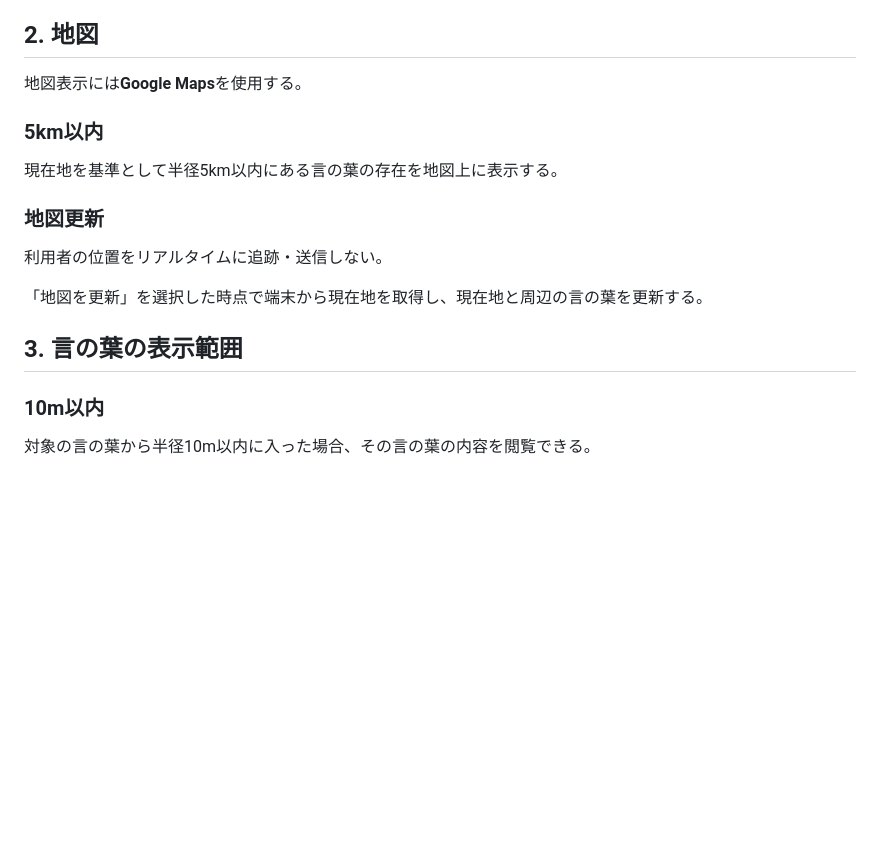
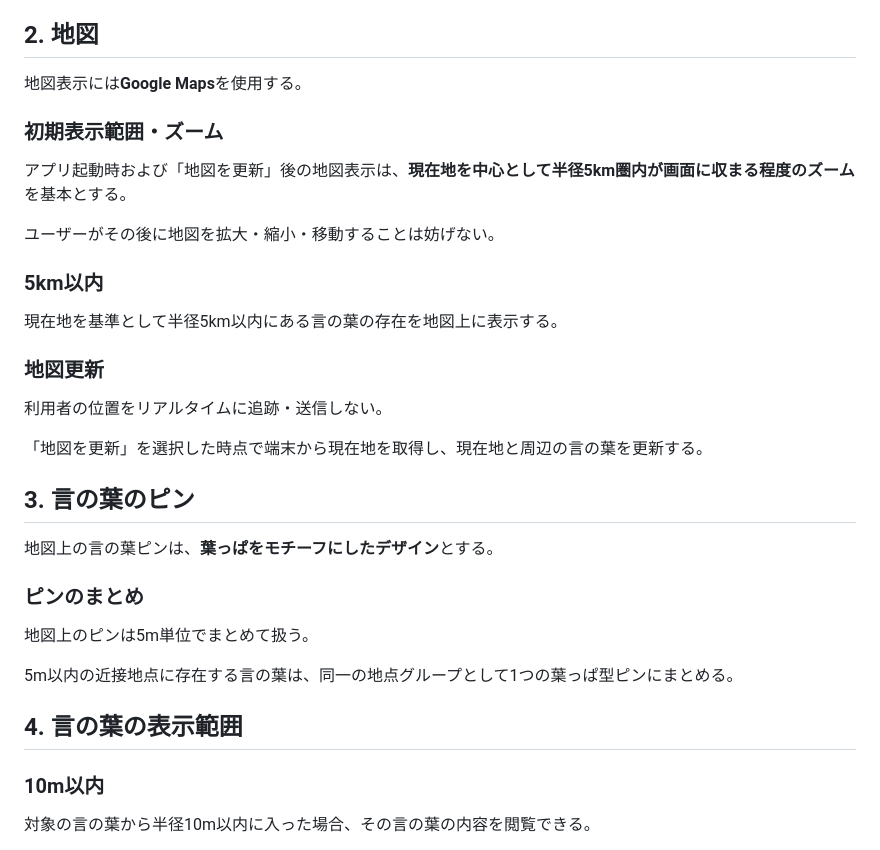
Before and after one commit to nisehatakiti/KOTONOHA, a Markdown page: docs/requirements.md, the part around one of its changes. Drawn GitHub-style; blank space fills up the shorter version.

```diff
--- a/docs/requirements.md
+++ b/docs/requirements.md
@@ -29,6 +29,12 @@
 
 地図表示には**Google Maps**を使用する。
 
+### 初期表示範囲・ズーム
+
+アプリ起動時および「地図を更新」後の地図表示は、**現在地を中心として半径5km圏内が画面に収まる程度のズーム**を基本とする。
+
+ユーザーがその後に地図を拡大・縮小・移動することは妨げない。
+
 ### 5km以内
 
 現在地を基準として半径5km以内にある言の葉の存在を地図上に表示する。
@@ -39,7 +45,17 @@
 
 「地図を更新」を選択した時点で端末から現在地を取得し、現在地と周辺の言の葉を更新する。
 
-## 3. 言の葉の表示範囲
+## 3. 言の葉のピン
+
+地図上の言の葉ピンは、**葉っぱをモチーフにしたデザイン**とする。
+
+### ピンのまとめ
+
+地図上のピンは5m単位でまとめて扱う。
+
+5m以内の近接地点に存在する言の葉は、同一の地点グループとして1つの葉っぱ型ピンにまとめる。
+
+## 4. 言の葉の表示範囲
 
 ### 10m以内
 
```
Also changed, not shown: other parts of docs/requirements.md (+26 -16 lines).
